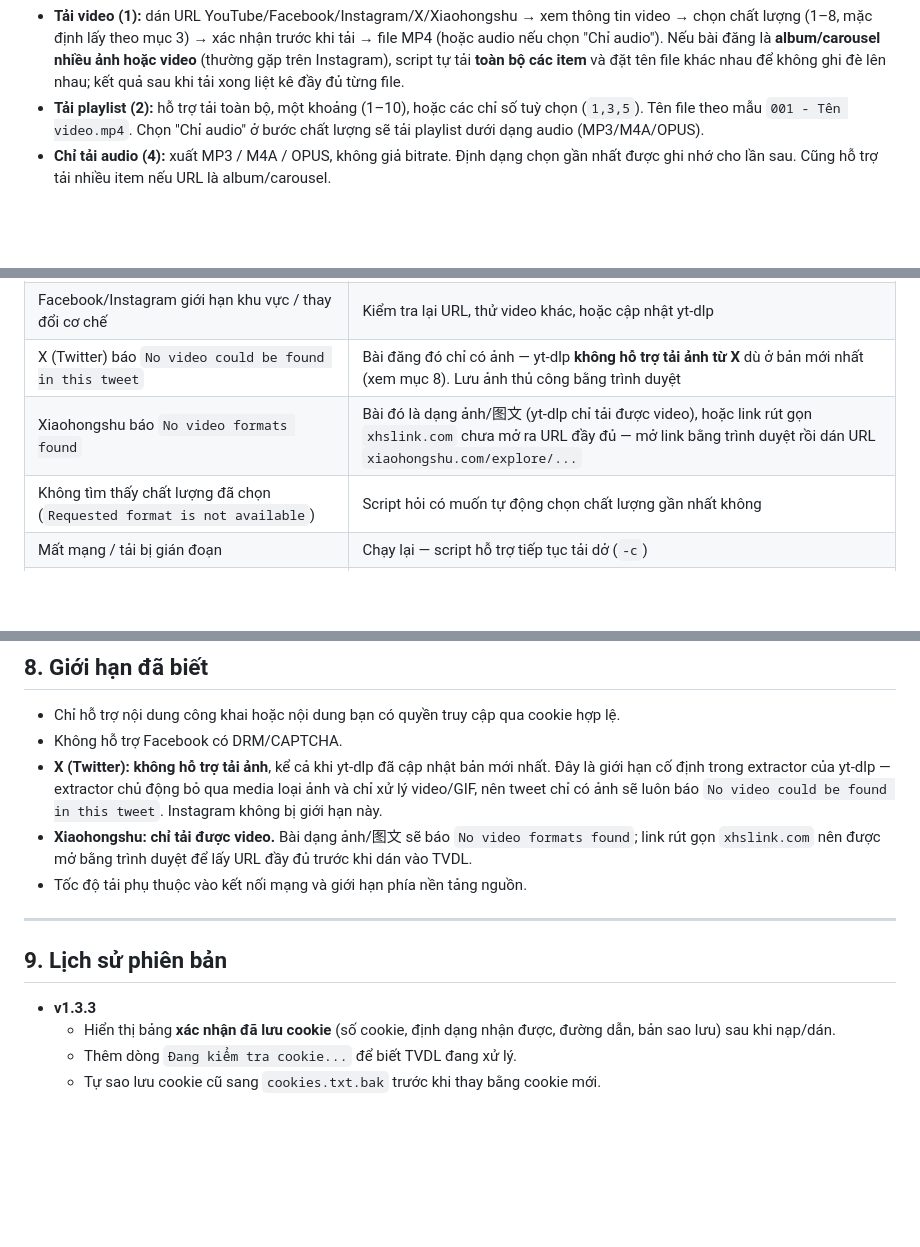
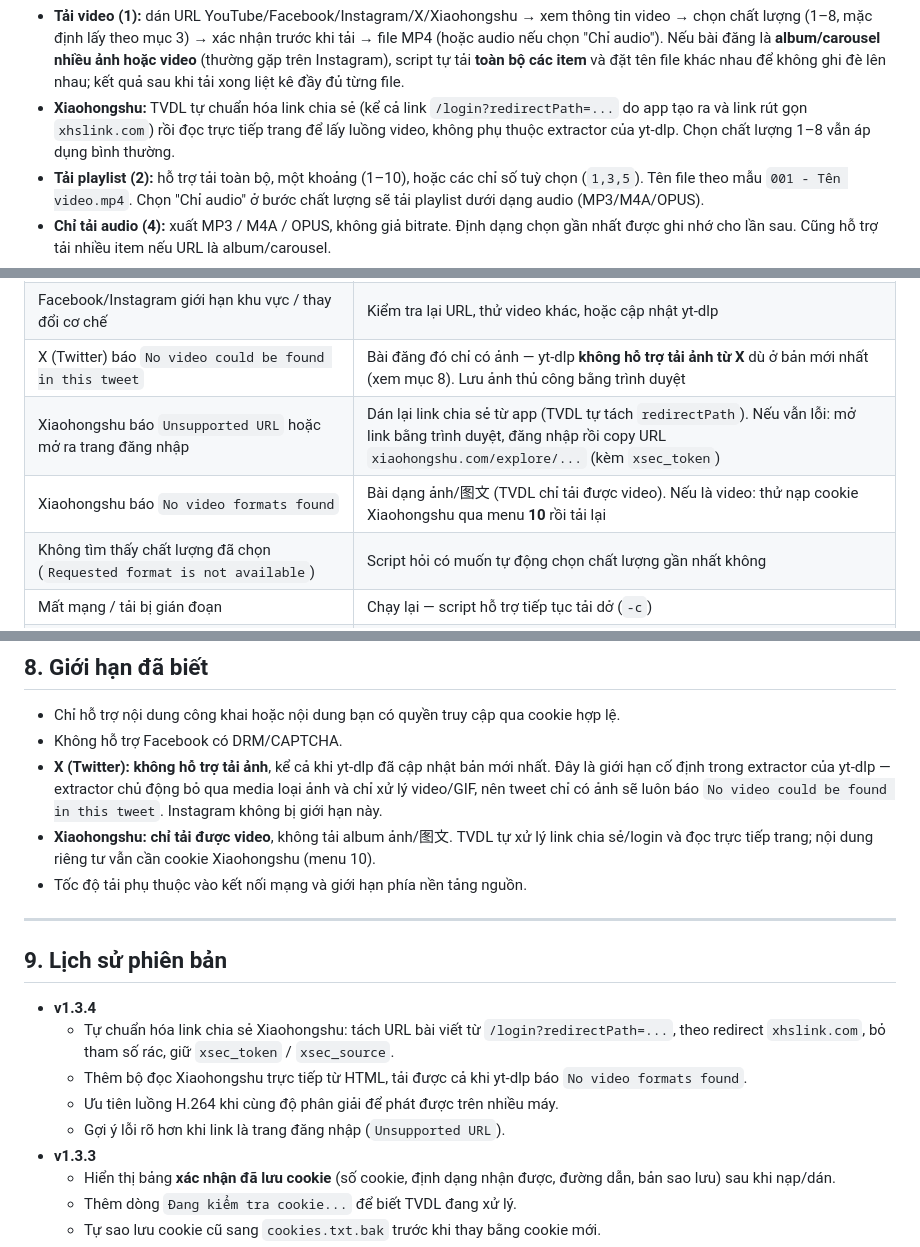
Before and after one commit to khahdihdz/tvdl, a Markdown page: README.md, 3 parts joined by grey strips. GitHub-like rendering; blank space fills up the shorter version.

Commit message:
docs: cap nhat huong dan Xiaohongshu v1.3.4

````diff
--- a/README.md
+++ b/README.md
@@ -129,6 +129,7 @@ Khi chạy `tvdl` (hoặc `./tvdl.sh`), script sẽ:
 ```
 
 - **Tải video (1):** dán URL YouTube/Facebook/Instagram/X/Xiaohongshu → xem thông tin video → chọn chất lượng (1–8, mặc định lấy theo mục 3) → xác nhận trước khi tải → file MP4 (hoặc audio nếu chọn "Chỉ audio"). Nếu bài đăng là **album/carousel nhiều ảnh hoặc video** (thường gặp trên Instagram), script tự tải **toàn bộ các item** và đặt tên file khác nhau để không ghi đè lên nhau; kết quả sau khi tải xong liệt kê đầy đủ từng file.
+- **Xiaohongshu:** TVDL tự chuẩn hóa link chia sẻ (kể cả link `/login?redirectPath=...` do app tạo ra và link rút gọn `xhslink.com`) rồi đọc trực tiếp trang để lấy luồng video, không phụ thuộc extractor của yt-dlp. Chọn chất lượng 1–8 vẫn áp dụng bình thường.
 - **Tải playlist (2):** hỗ trợ tải toàn bộ, một khoảng (1–10), hoặc các chỉ số tuỳ chọn (`1,3,5`). Tên file theo mẫu `001 - Tên video.mp4`. Chọn "Chỉ audio" ở bước chất lượng sẽ tải playlist dưới dạng audio (MP3/M4A/OPUS).
 - **Chỉ tải audio (4):** xuất MP3 / M4A / OPUS, không giả bitrate. Định dạng chọn gần nhất được ghi nhớ cho lần sau. Cũng hỗ trợ tải nhiều item nếu URL là album/carousel.
 - **Xem thông tin video (5):** hiển thị tiêu đề, uploader, thời lượng, độ phân giải mà không tải.
@@ -181,7 +182,8 @@ Các nền tảng thường xuyên thay đổi cơ chế, nên nếu tải lỗi
 | Video/bài đăng riêng tư / yêu cầu đăng nhập (`not available to everyone`, `login required`...) | Nạp cookie tài khoản của bạn qua menu **10** rồi thử lại |
 | Facebook/Instagram giới hạn khu vực / thay đổi cơ chế | Kiểm tra lại URL, thử video khác, hoặc cập nhật yt-dlp |
 | X (Twitter) báo `No video could be found in this tweet` | Bài đăng đó chỉ có ảnh — yt-dlp **không hỗ trợ tải ảnh từ X** dù ở bản mới nhất (xem mục 8). Lưu ảnh thủ công bằng trình duyệt |
-| Xiaohongshu báo `No video formats found` | Bài đó là dạng ảnh/图文 (yt-dlp chỉ tải được video), hoặc link rút gọn `xhslink.com` chưa mở ra URL đầy đủ — mở link bằng trình duyệt rồi dán URL `xiaohongshu.com/explore/...` |
+| Xiaohongshu báo `Unsupported URL` hoặc mở ra trang đăng nhập | Dán lại link chia sẻ từ app (TVDL tự tách `redirectPath`). Nếu vẫn lỗi: mở link bằng trình duyệt, đăng nhập rồi copy URL `xiaohongshu.com/explore/...` (kèm `xsec_token`) |
+| Xiaohongshu báo `No video formats found` | Bài dạng ảnh/图文 (TVDL chỉ tải được video). Nếu là video: thử nạp cookie Xiaohongshu qua menu **10** rồi tải lại |
 | Không tìm thấy chất lượng đã chọn (`Requested format is not available`) | Script hỏi có muốn tự động chọn chất lượng gần nhất không |
 | Mất mạng / tải bị gián đoạn | Chạy lại — script hỗ trợ tiếp tục tải dở (`-c`) |
 | Không đủ dung lượng / không có quyền storage | Chạy `termux-setup-storage`, kiểm tra dung lượng máy |
@@ -244,13 +246,18 @@ Cookie được lưu tại `~/.termux-video-downloader/cookies.txt` (quyền `60
 - Chỉ hỗ trợ nội dung công khai hoặc nội dung bạn có quyền truy cập qua cookie hợp lệ.
 - Không hỗ trợ Facebook có DRM/CAPTCHA.
 - **X (Twitter): không hỗ trợ tải ảnh**, kể cả khi yt-dlp đã cập nhật bản mới nhất. Đây là giới hạn cố định trong extractor của yt-dlp — extractor chủ động bỏ qua media loại ảnh và chỉ xử lý video/GIF, nên tweet chỉ có ảnh sẽ luôn báo `No video could be found in this tweet`. Instagram không bị giới hạn này.
-- **Xiaohongshu: chỉ tải được video.** Bài dạng ảnh/图文 sẽ báo `No video formats found`; link rút gọn `xhslink.com` nên được mở bằng trình duyệt để lấy URL đầy đủ trước khi dán vào TVDL.
+- **Xiaohongshu: chỉ tải được video**, không tải album ảnh/图文. TVDL tự xử lý link chia sẻ/login và đọc trực tiếp trang; nội dung riêng tư vẫn cần cookie Xiaohongshu (menu 10).
 - Tốc độ tải phụ thuộc vào kết nối mạng và giới hạn phía nền tảng nguồn.
 
 ---
 
 ## 9. Lịch sử phiên bản
 
+- **v1.3.4**
+  - Tự chuẩn hóa link chia sẻ Xiaohongshu: tách URL bài viết từ `/login?redirectPath=...`, theo redirect `xhslink.com`, bỏ tham số rác, giữ `xsec_token` / `xsec_source`.
+  - Thêm bộ đọc Xiaohongshu trực tiếp từ HTML, tải được cả khi yt-dlp báo `No video formats found`.
+  - Ưu tiên luồng H.264 khi cùng độ phân giải để phát được trên nhiều máy.
+  - Gợi ý lỗi rõ hơn khi link là trang đăng nhập (`Unsupported URL`).
 - **v1.3.3**
   - Hiển thị bảng **xác nhận đã lưu cookie** (số cookie, định dạng nhận được, đường dẫn, bản sao lưu) sau khi nạp/dán.
   - Thêm dòng `Đang kiểm tra cookie...` để biết TVDL đang xử lý.
````
